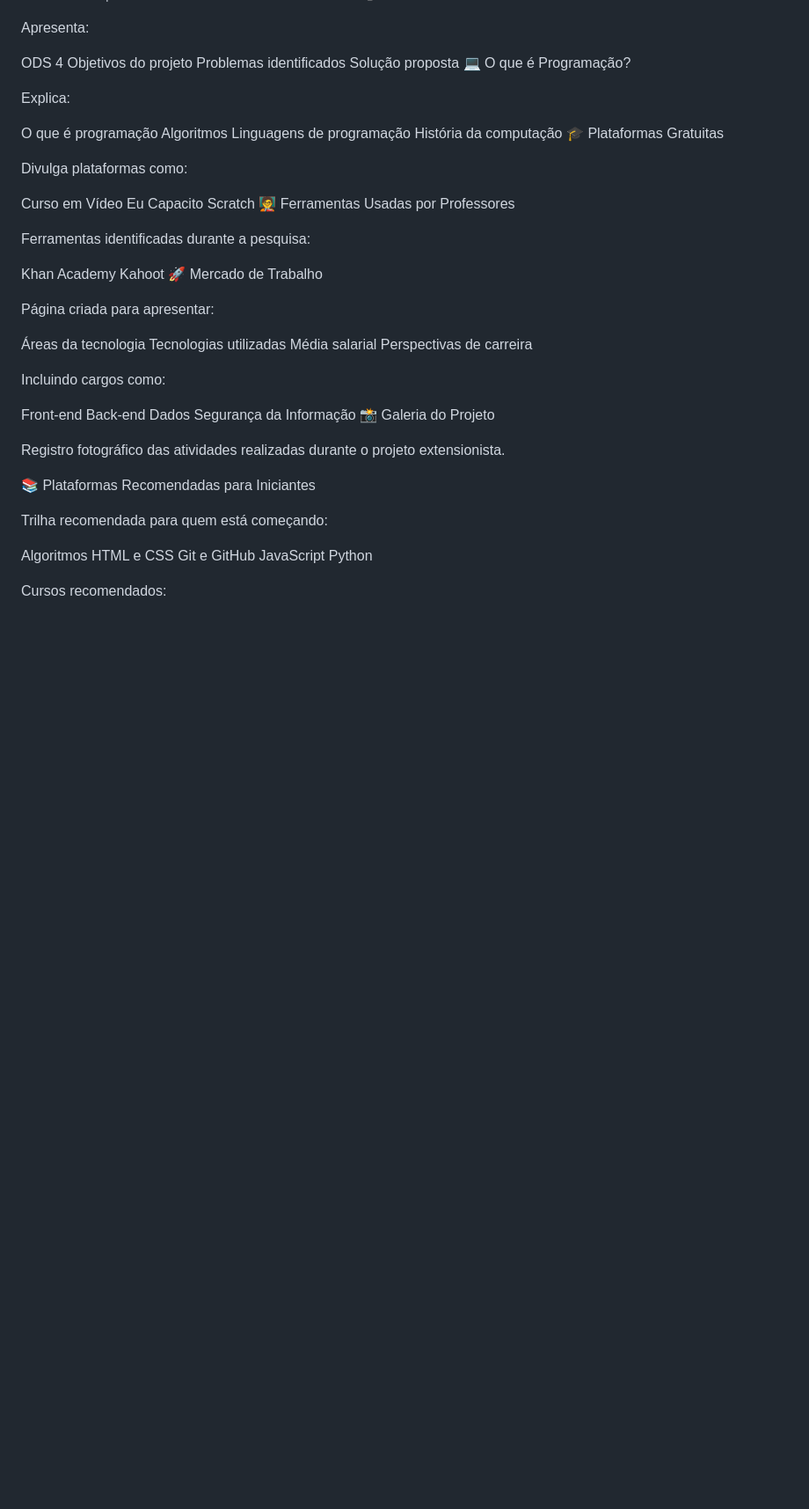
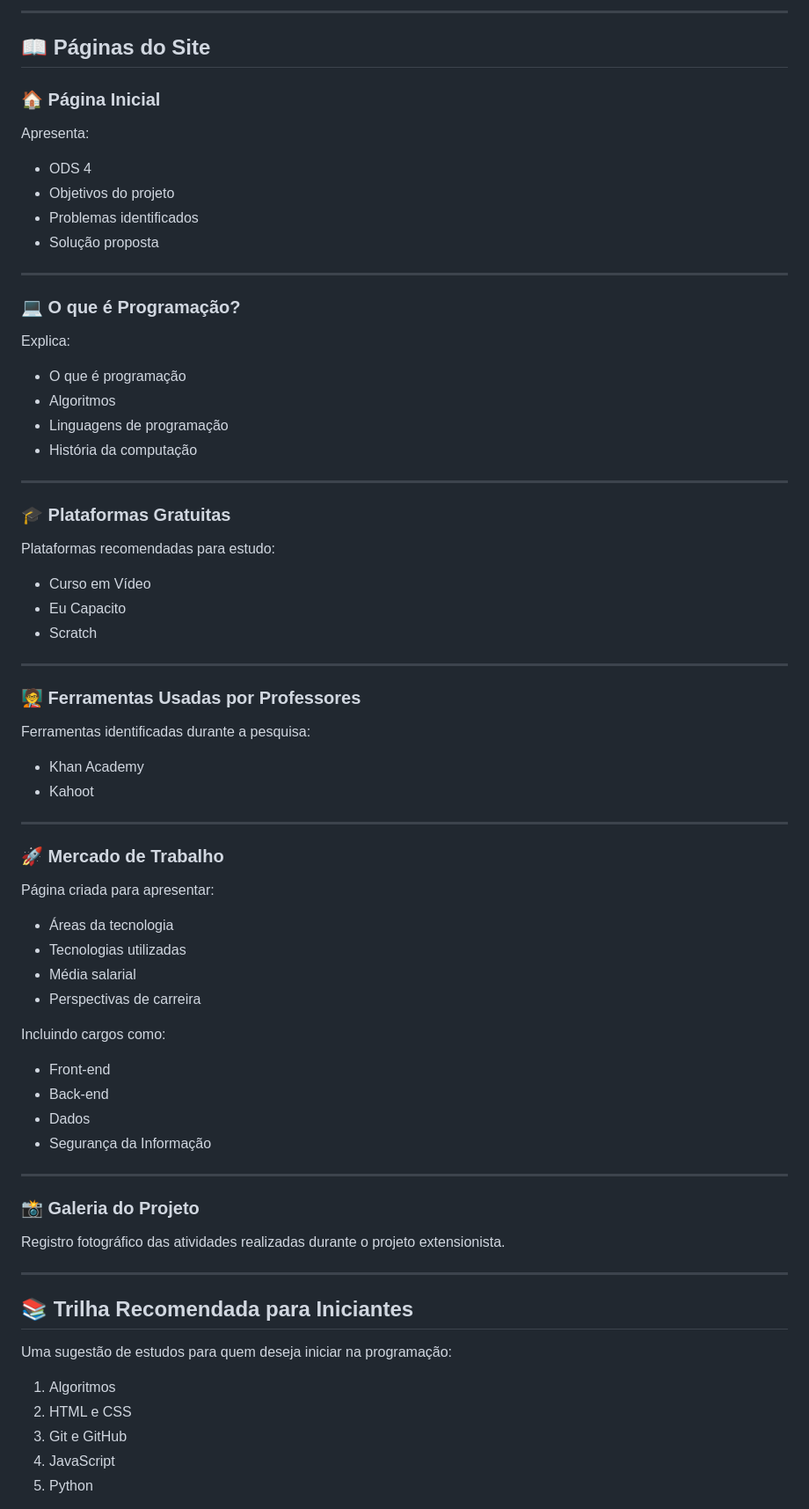
Before and after one commit to LincolnJardim/Projeto-ODS4, a Markdown page: README.md, the part around one of its changes. Shown at 88% size. Rendered like a GitHub page; blank space fills up the shorter version.

```diff
--- a/README.md
+++ b/README.md
@@ -65,59 +82,74 @@ Projeto-ODS4/
 
+---
+
+## 📖 Páginas do Site
+
+### 🏠 Página Inicial
 Apresenta:
+- ODS 4
+- Objetivos do projeto
+- Problemas identificados
+- Solução proposta
 
-ODS 4
-Objetivos do projeto
-Problemas identificados
-Solução proposta
-💻 O que é Programação?
+---
 
+### 💻 O que é Programação?
 Explica:
+- O que é programação
+- Algoritmos
+- Linguagens de programação
+- História da computação
 
-O que é programação
-Algoritmos
-Linguagens de programação
-História da computação
-🎓 Plataformas Gratuitas
+---
 
-Divulga plataformas como:
+### 🎓 Plataformas Gratuitas
 
-Curso em Vídeo
-Eu Capacito
-Scratch
-🧑‍🏫 Ferramentas Usadas por Professores
+Plataformas recomendadas para estudo:
+
+- Curso em Vídeo
+- Eu Capacito
+- Scratch
+
+---
+
+### 🧑‍🏫 Ferramentas Usadas por Professores
 
 Ferramentas identificadas durante a pesquisa:
 
-Khan Academy
-Kahoot
-🚀 Mercado de Trabalho
+- Khan Academy
+- Kahoot
+
+---
+
+### 🚀 Mercado de Trabalho
 
 Página criada para apresentar:
-
-Áreas da tecnologia
-Tecnologias utilizadas
-Média salarial
-Perspectivas de carreira
+- Áreas da tecnologia
+- Tecnologias utilizadas
+- Média salarial
+- Perspectivas de carreira
 
 Incluindo cargos como:
+- Front-end
+- Back-end
+- Dados
+- Segurança da Informação
 
-Front-end
-Back-end
-Dados
-Segurança da Informação
-📸 Galeria do Projeto
+---
+
+### 📸 Galeria do Projeto
 
 Registro fotográfico das atividades realizadas durante o projeto extensionista.
 
-📚 Plataformas Recomendadas para Iniciantes
+---
 
-Trilha recomendada para quem está começando:
+## 📚 Trilha Recomendada para Iniciantes
 
-Algoritmos
-HTML e CSS
-Git e GitHub
-JavaScript
-Python
+Uma sugestão de estudos para quem deseja iniciar na programação:
 
-Cursos recomendados:
+1. Algoritmos
+2. HTML e CSS
+3. Git e GitHub
+4. JavaScript
+5. Python
 
```
Also changed, not shown: other parts of README.md (+164 -69 lines).
